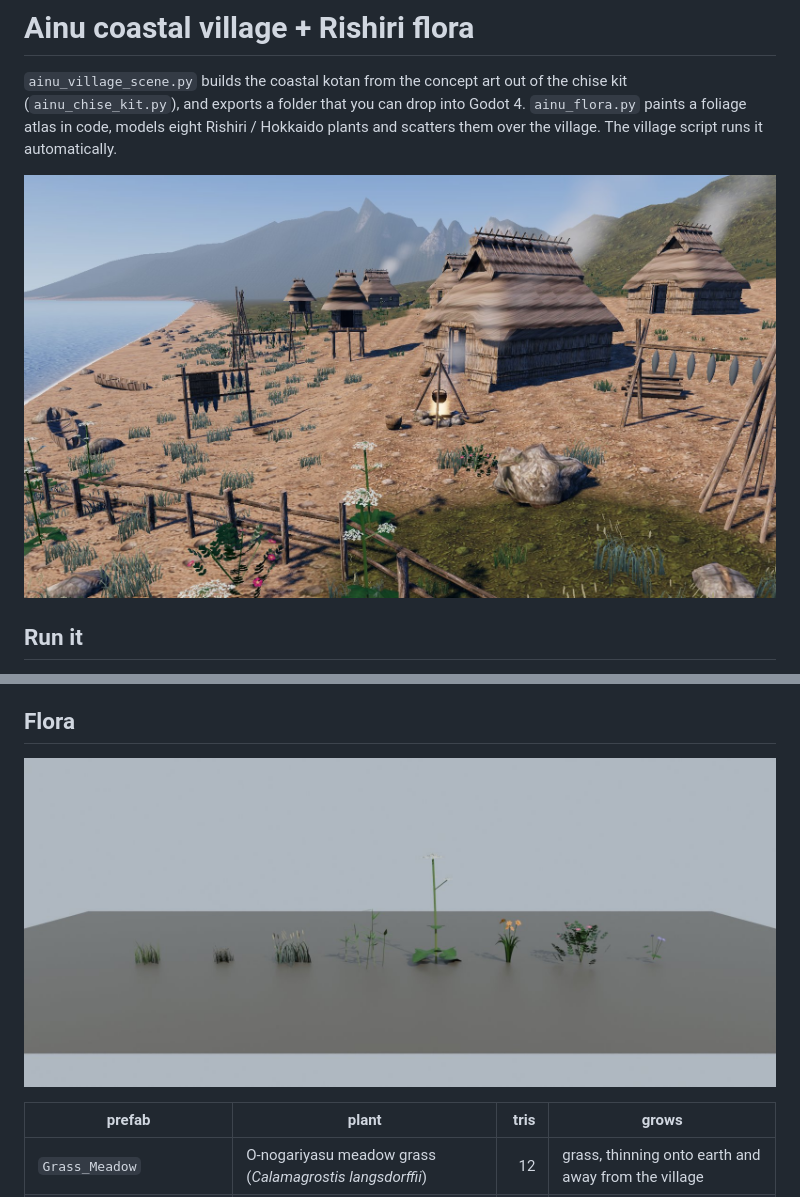
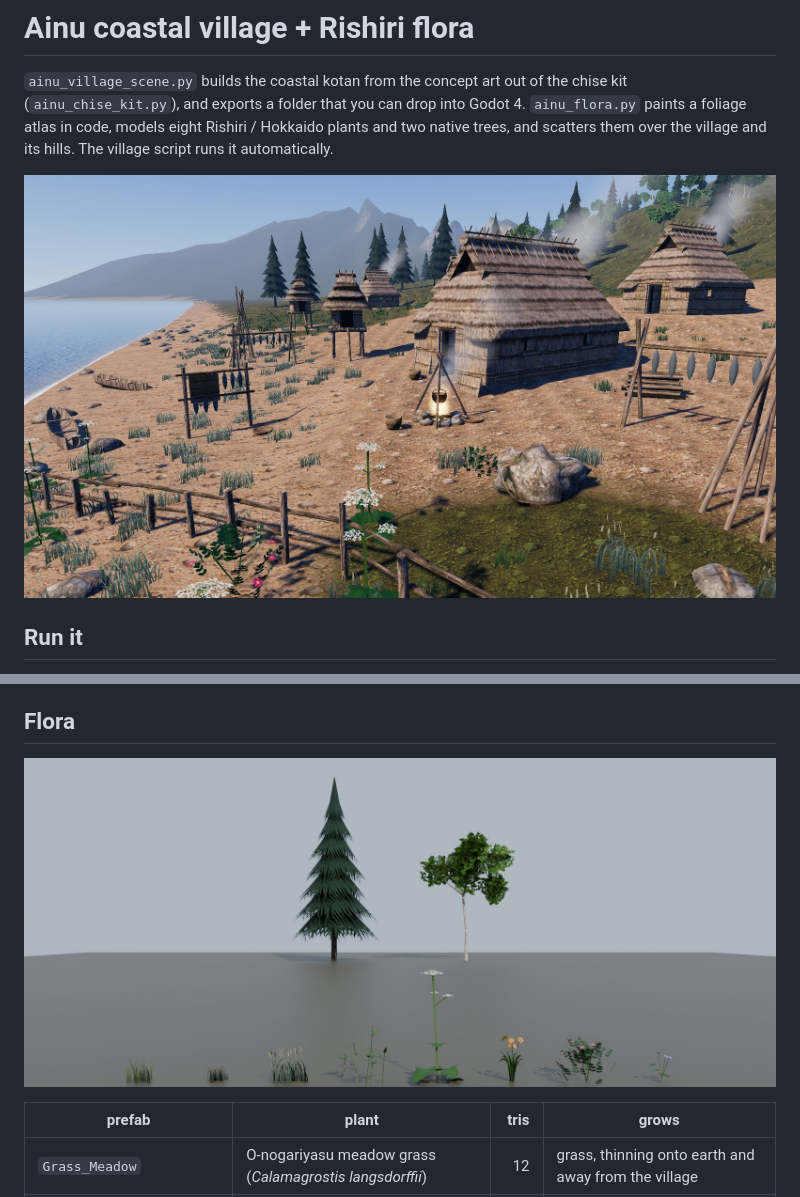
Before and after one commit to hailsir/ainu, a Markdown page: blender/VILLAGE_README.md, 2 parts joined by grey strips. Rendered like a GitHub page; pictures changed too: blender/docs/flora_species.jpg, blender/docs/village_godot.jpg.

```diff
--- a/blender/VILLAGE_README.md
+++ b/blender/VILLAGE_README.md
@@ -2,8 +2,8 @@
 
 `ainu_village_scene.py` builds the coastal kotan from the concept art out of the chise kit
 (`ainu_chise_kit.py`), and exports a folder that you can drop into Godot 4. `ainu_flora.py`
-paints a foliage atlas in code, models eight Rishiri / Hokkaido plants and scatters them over
-the village. The village script runs it automatically.
+paints a foliage atlas in code, models eight Rishiri / Hokkaido plants and two native trees, and
+scatters them over the village and its hills. The village script runs it automatically.
 
 ![the village in Godot 4.6](docs/village_godot.jpg)
 
```
Also changed, not shown: other parts of blender/VILLAGE_README.md (+40 -7 lines), 2 other files.
